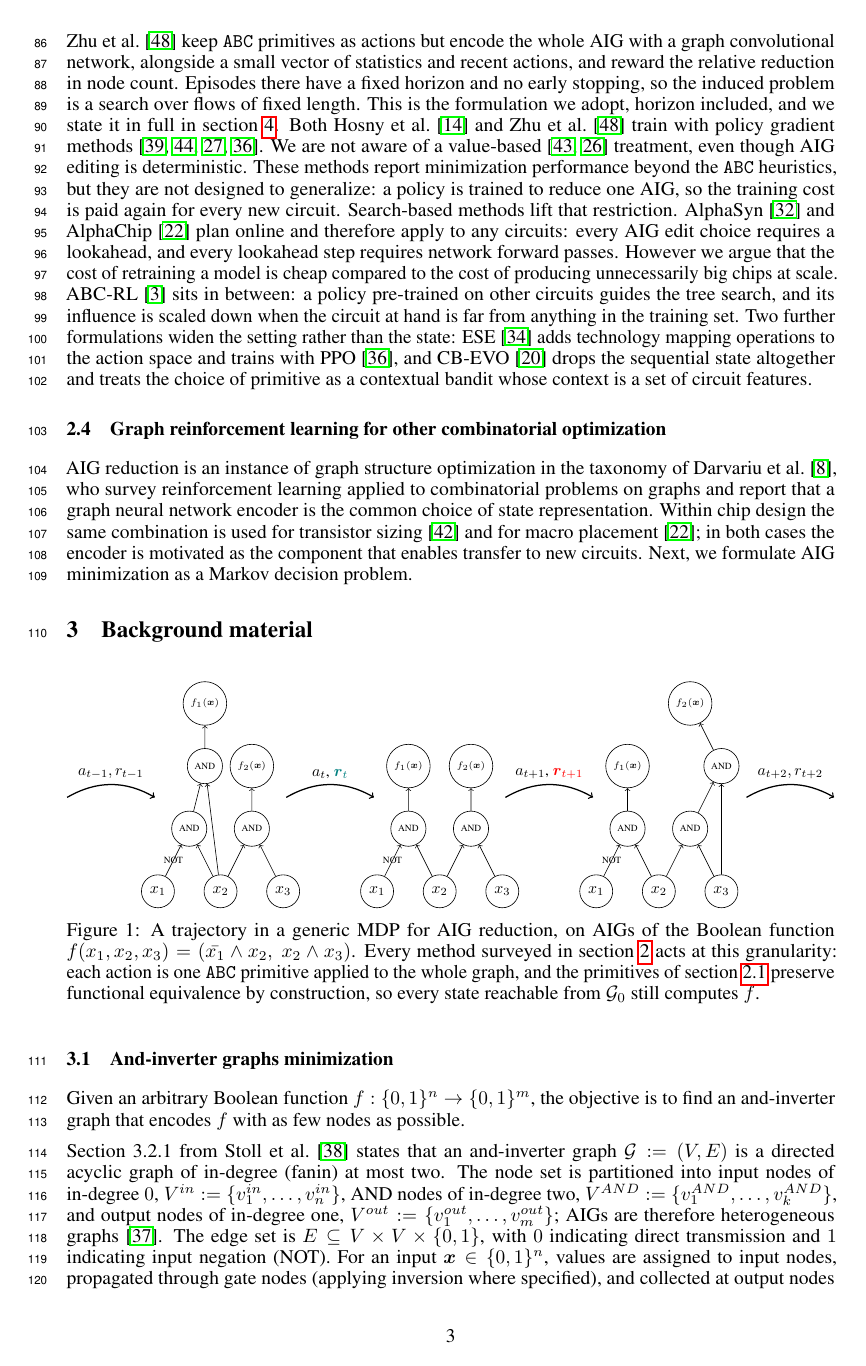
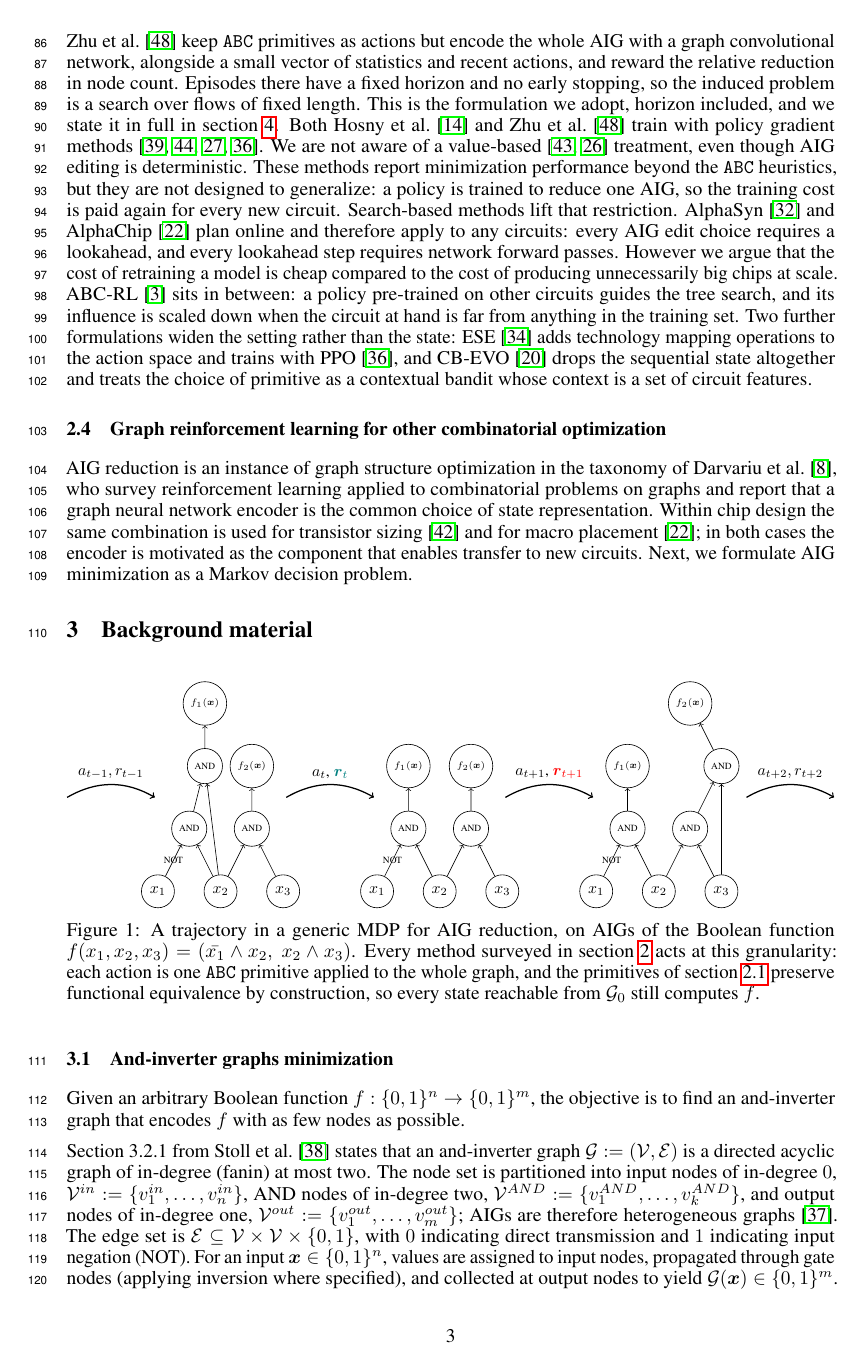
Before and after one commit to KohlerHECTOR/chip_design_nips, a LaTeX paper (neurips_2026.tex): page 3 of 19. Compiled offline with pdfLaTeX.

Commit message:
mathcal graphs

```diff
--- a/neurips_2026.tex
+++ b/neurips_2026.tex
@@ -272,9 +272,9 @@ Next, we formulate AIG minimization as a Markov decision problem.
 \subsection{And-inverter graphs minimization}\label{sec:aig-min}
 Given an arbitrary Boolean function $f:\{0, 1\}^n \rightarrow \{0, 1\}^m$, the objective is to find an and-inverter graph that encodes $f$ with as few nodes as possible.
 
-Section 3.2.1 from~\citet{graphbench} states that an and-inverter graph $\mathcal{G}:=(V, E)$ is a directed acyclic graph of in-degree (fanin) at most two.
-The node set is partitioned into input nodes of in-degree $0$, $V^{in} := \{v^{in}_1,\dots,v^{in}_n\}$, AND nodes of in-degree two, $V^{AND}:=\{v^{AND}_1,\dots,v^{AND}_k\}$, and output nodes of in-degree one, $V^{out}:=\{v^{out}_1,\dots,v^{out}_m\}$; AIGs are therefore heterogeneous graphs~\cite{hetero}.
-The edge set is $E\subseteq V\times V \times \{0, 1\}$, with $0$ indicating direct transmission and $1$ indicating input negation (NOT).
+Section 3.2.1 from~\citet{graphbench} states that an and-inverter graph $\mathcal{G}:=(\mathcal{V}, \mathcal{E})$ is a directed acyclic graph of in-degree (fanin) at most two.
+The node set is partitioned into input nodes of in-degree $0$, $\mathcal{V}^{in} := \{v^{in}_1,\dots,v^{in}_n\}$, AND nodes of in-degree two, $\mathcal{V}^{AND}:=\{v^{AND}_1,\dots,v^{AND}_k\}$, and output nodes of in-degree one, $\mathcal{V}^{out}:=\{v^{out}_1,\dots,v^{out}_m\}$; AIGs are therefore heterogeneous graphs~\cite{hetero}.
+The edge set is $\mathcal{E}\subseteq \mathcal{V}\times \mathcal{V} \times \{0, 1\}$, with $0$ indicating direct transmission and $1$ indicating input negation (NOT).
 For an input $\boldsymbol{x}\in \{0, 1\}^n$, values are assigned to input nodes, propagated through gate nodes (applying inversion where specified), and collected at output nodes to yield $\mathcal{G}(\boldsymbol{x})\in \{0, 1\}^m$.
 Because the combination of AND and NOT is functionally complete, any Boolean function can be represented using only these two operations.
 
```
Also changed, not shown: neurips_2026.pdf, neurips_2026.tex (2 more changed lines), 1 other file.
